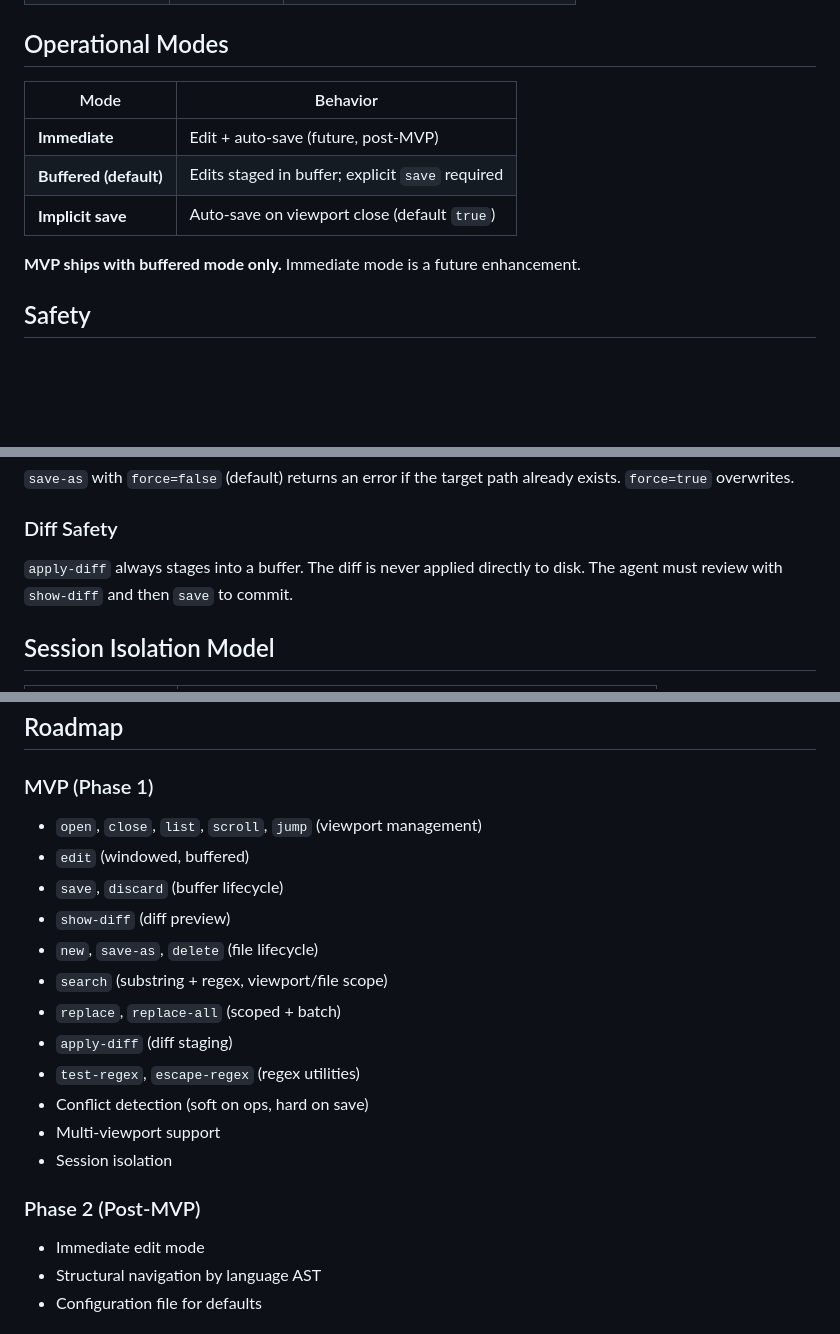
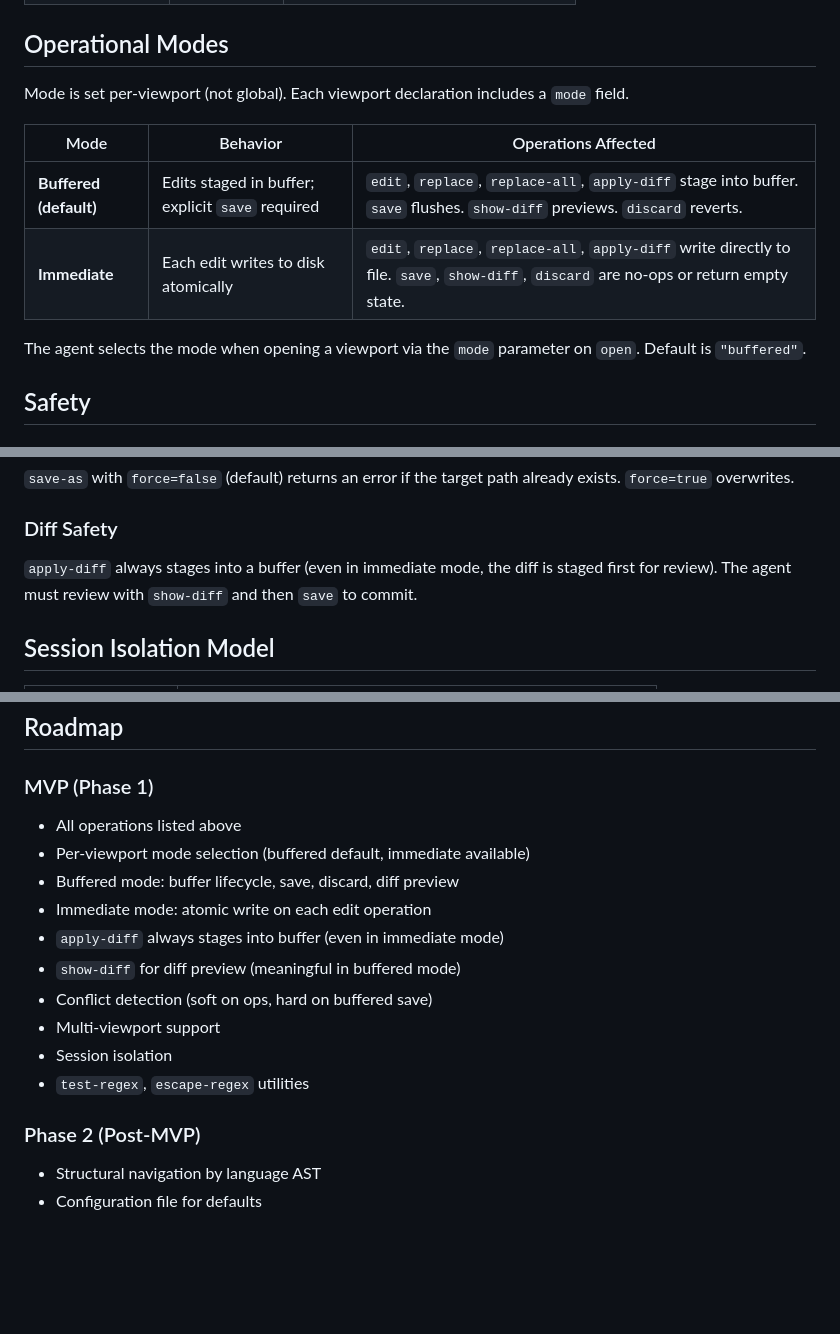
Before and after one commit to michael-conrad/viewport-editor, a Markdown page: DESIGN.md, 3 parts joined by grey strips. Rendered like a GitHub page; blank space fills up the shorter version.

```diff
--- a/DESIGN.md
+++ b/DESIGN.md
@@ -78,13 +91,14 @@ Buffer state is scoped to the MCP session (connection). Multiple sessions can ha
 
 ## Operational Modes
 
-| Mode | Behavior |
-|------|----------|
-| **Immediate** | Edit + auto-save (future, post-MVP) |
-| **Buffered (default)** | Edits staged in buffer; explicit `save` required |
-| **Implicit save** | Auto-save on viewport close (default `true`) |
+Mode is set per-viewport (not global). Each viewport declaration includes a `mode` field.
 
-**MVP ships with buffered mode only.** Immediate mode is a future enhancement.
+| Mode | Behavior | Operations Affected |
+|------|----------|---------------------|
+| **Buffered (default)** | Edits staged in buffer; explicit `save` required | `edit`, `replace`, `replace-all`, `apply-diff` stage into buffer. `save` flushes. `show-diff` previews. `discard` reverts. |
+| **Immediate** | Each edit writes to disk atomically | `edit`, `replace`, `replace-all`, `apply-diff` write directly to file. `save`, `show-diff`, `discard` are no-ops or return empty state. |
+
+The agent selects the mode when opening a viewport via the `mode` parameter on `open`. Default is `"buffered"`.
 
 ## Safety
 
@@ -100,7 +114,7 @@ The `save` operation performs a **hard check**: if `mtime+size` mismatches, the
 
 ### Diff Safety
 
-`apply-diff` always stages into a buffer. The diff is never applied directly to disk. The agent must review with `show-diff` and then `save` to commit.
+`apply-diff` always stages into a buffer (even in immediate mode, the diff is staged first for review). The agent must review with `show-diff` and then `save` to commit.
 
 ## Session Isolation Model
 
@@ -136,22 +150,19 @@ The MCP server exposes operations as individual tools following the `viewport-ed
 
 ### MVP (Phase 1)
 
-- `open`, `close`, `list`, `scroll`, `jump` (viewport management)
-- `edit` (windowed, buffered)
-- `save`, `discard` (buffer lifecycle)
-- `show-diff` (diff preview)
-- `new`, `save-as`, `delete` (file lifecycle)
-- `search` (substring + regex, viewport/file scope)
-- `replace`, `replace-all` (scoped + batch)
-- `apply-diff` (diff staging)
-- `test-regex`, `escape-regex` (regex utilities)
-- Conflict detection (soft on ops, hard on save)
+- All operations listed above
+- Per-viewport mode selection (buffered default, immediate available)
+- Buffered mode: buffer lifecycle, save, discard, diff preview
+- Immediate mode: atomic write on each edit operation
+- `apply-diff` always stages into buffer (even in immediate mode)
+- `show-diff` for diff preview (meaningful in buffered mode)
+- Conflict detection (soft on ops, hard on buffered save)
 - Multi-viewport support
 - Session isolation
+- `test-regex`, `escape-regex` utilities
 
 ### Phase 2 (Post-MVP)
 
-- Immediate edit mode
 - Structural navigation by language AST
 - Configuration file for defaults
 
```
Also changed, not shown: other parts of DESIGN.md (+27 -14 lines).
